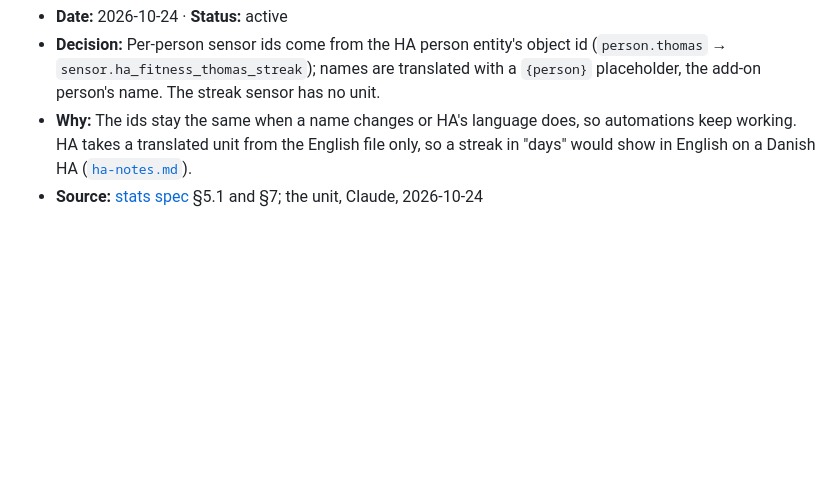
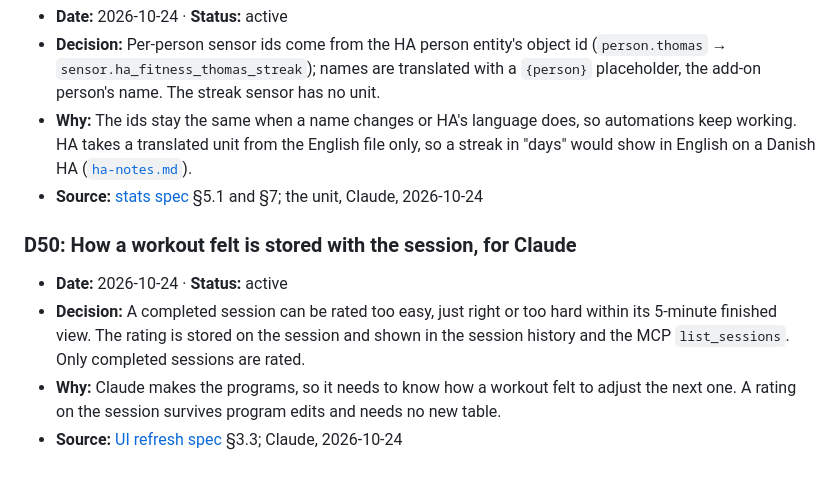
Before and after one commit to thomas3650/Ha-Fitness, a Markdown page: docs/decisions.md, the part around the change. GitHub-like rendering; blank space fills up the shorter version.

```diff
--- a/docs/decisions.md
+++ b/docs/decisions.md
@@ -413,3 +413,12 @@ to set their status to `superseded by D<n>`, or to name a part a later decision
   translated unit from the English file only, so a streak in "days" would show in English on a Danish HA
   ([`ha-notes.md`](ha-notes.md#the-integration)).
 - **Source:** [stats spec](superpowers/specs/2026-10-24-stats-design.md) §5.1 and §7; the unit, Claude, 2026-10-24
+
+### D50: How a workout felt is stored with the session, for Claude
+- **Date:** 2026-10-24 · **Status:** active
+- **Decision:** A completed session can be rated too easy, just right or too hard within its 5-minute finished view. The
+  rating is stored on the session and shown in the session history and the MCP `list_sessions`. Only completed sessions
+  are rated.
+- **Why:** Claude makes the programs, so it needs to know how a workout felt to adjust the next one. A rating on the
+  session survives program edits and needs no new table.
+- **Source:** [UI refresh spec](superpowers/specs/2026-10-24-ui-refresh-design.md) §3.3; Claude, 2026-10-24
```
Also changed, not shown: docs/architecture.md (+9 -0 lines), docs/domain-language.md (+10 -0 lines).
